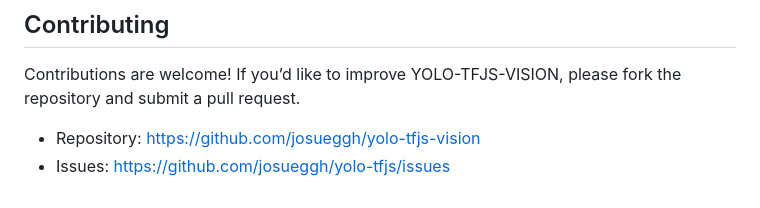
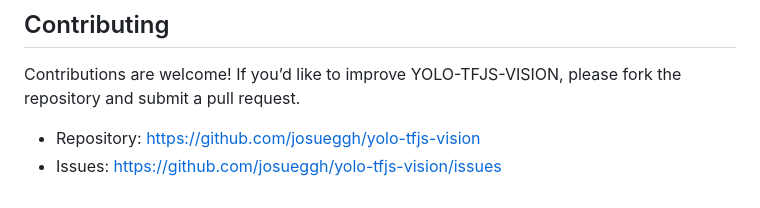
Before and after one commit to josueggh/yolo-tfjs, a Markdown page: README.md, the part around the change. GitHub-like rendering.

```diff
--- a/README.md
+++ b/README.md
@@ -162,4 +162,4 @@ model.export(format="tfjs")
 Contributions are welcome! If you’d like to improve YOLO-TFJS-VISION, please fork the repository and submit a pull request.
 
 - Repository: https://github.com/josueggh/yolo-tfjs-vision
-- Issues: https://github.com/josueggh/yolo-tfjs/issues
+- Issues: https://github.com/josueggh/yolo-tfjs-vision/issues
```
